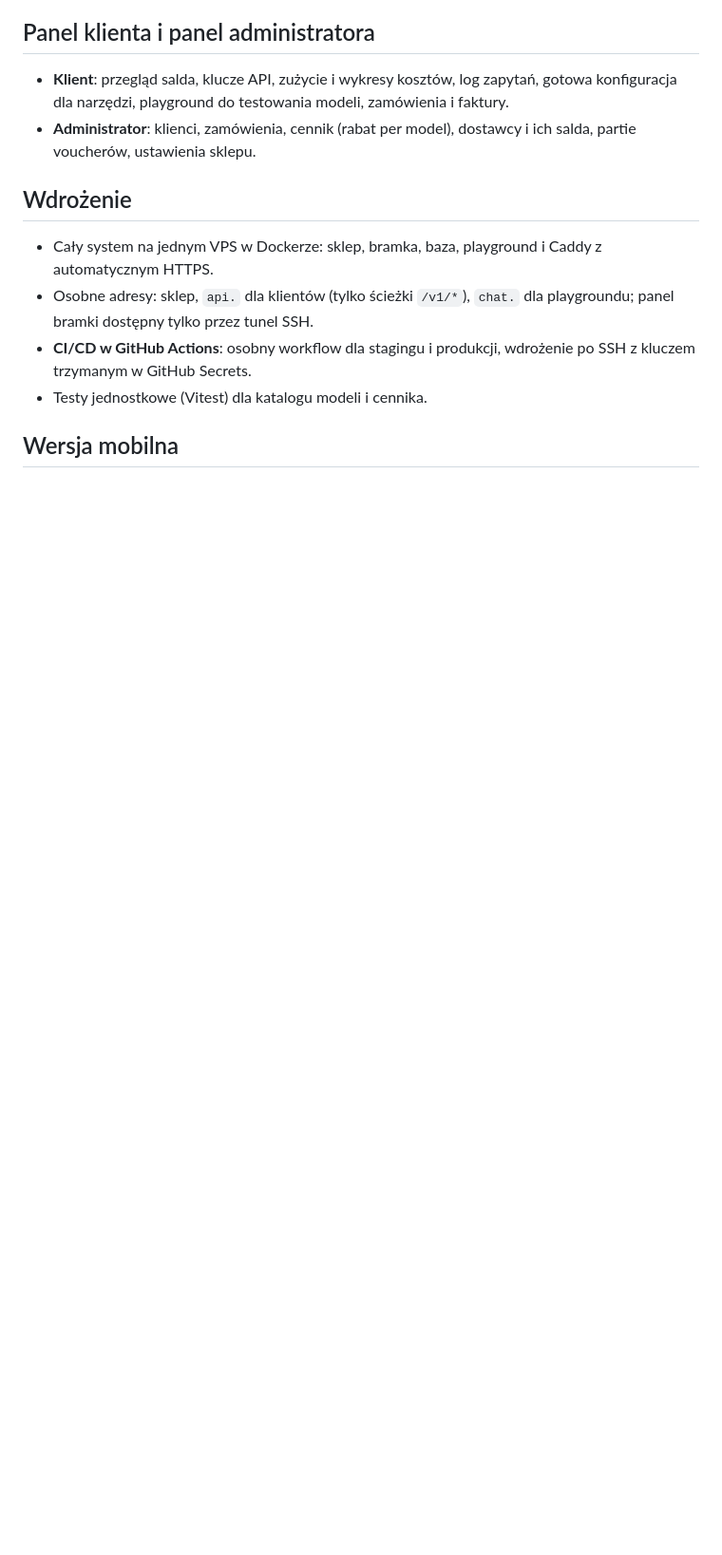
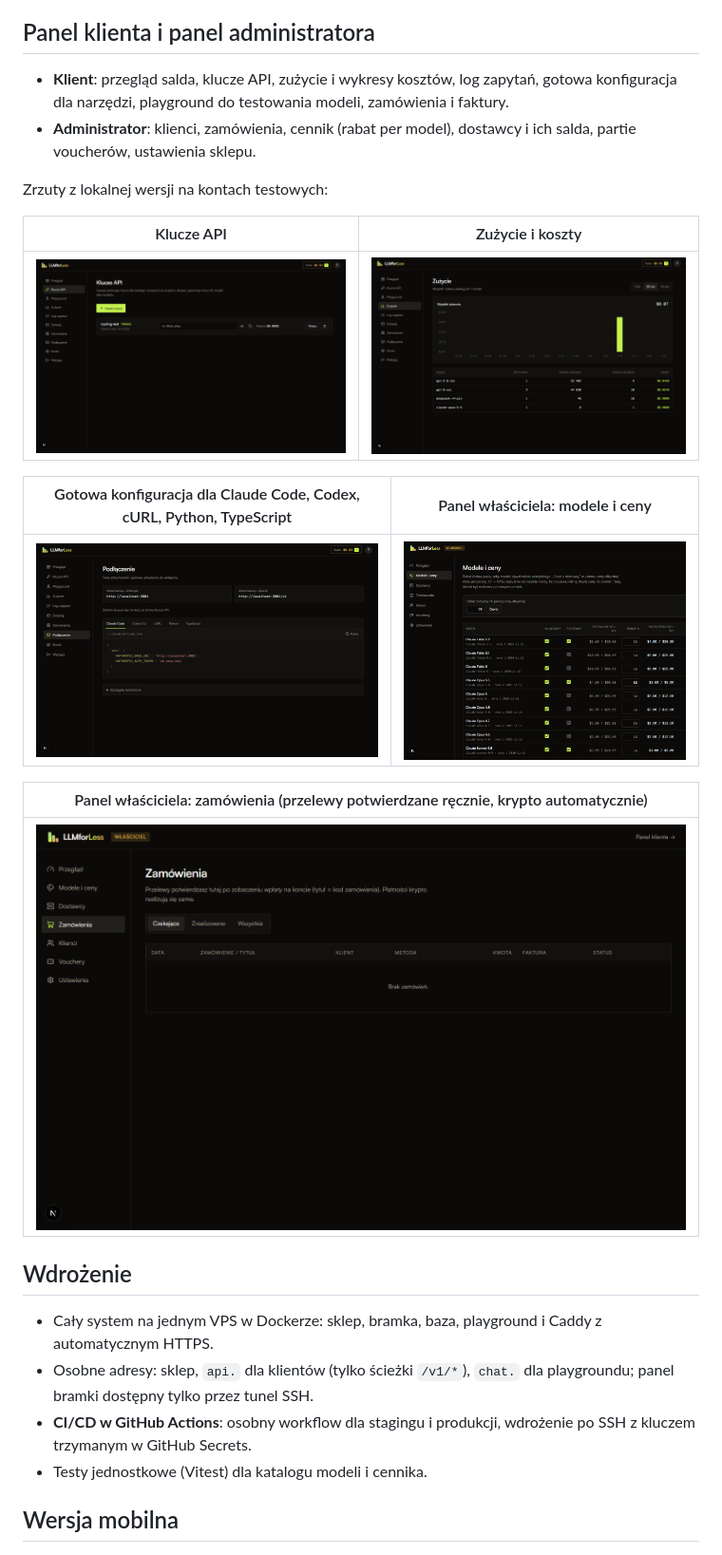
Before and after one commit to patrykolech/llmforless-showcase, a Markdown page: README.md, the part around the change. Shown at 95% size. GitHub-like rendering; pictures changed too: screenshots/07-klucze-api.png (added), screenshots/08-zuzycie.png (added), screenshots/10-konfiguracja-narzedzi.png (added); blank space fills up the shorter version.

Commit message:
Zrzuty panelu klienta i panelu wlasciciela

```diff
--- a/README.md
+++ b/README.md
@@ -50,6 +50,20 @@ flowchart LR
 - **Klient**: przegląd salda, klucze API, zużycie i wykresy kosztów, log zapytań, gotowa konfiguracja dla narzędzi, playground do testowania modeli, zamówienia i faktury.
 - **Administrator**: klienci, zamówienia, cennik (rabat per model), dostawcy i ich salda, partie voucherów, ustawienia sklepu.
 
+Zrzuty z lokalnej wersji na kontach testowych:
+
+| Klucze API | Zużycie i koszty |
+|---|---|
+| ![Klucze API](screenshots/07-klucze-api.png) | ![Zużycie](screenshots/08-zuzycie.png) |
+
+| Gotowa konfiguracja dla Claude Code, Codex, cURL, Python, TypeScript | Panel właściciela: modele i ceny |
+|---|---|
+| ![Podłączenie](screenshots/10-konfiguracja-narzedzi.png) | ![Admin: ceny](screenshots/13-admin-ceny.png) |
+
+| Panel właściciela: zamówienia (przelewy potwierdzane ręcznie, krypto automatycznie) |
+|---|
+| ![Admin: zamówienia](screenshots/14-admin-zamowienia.png) |
+
 ## Wdrożenie
 
 - Cały system na jednym VPS w Dockerze: sklep, bramka, baza, playground i Caddy z automatycznym HTTPS.
```
